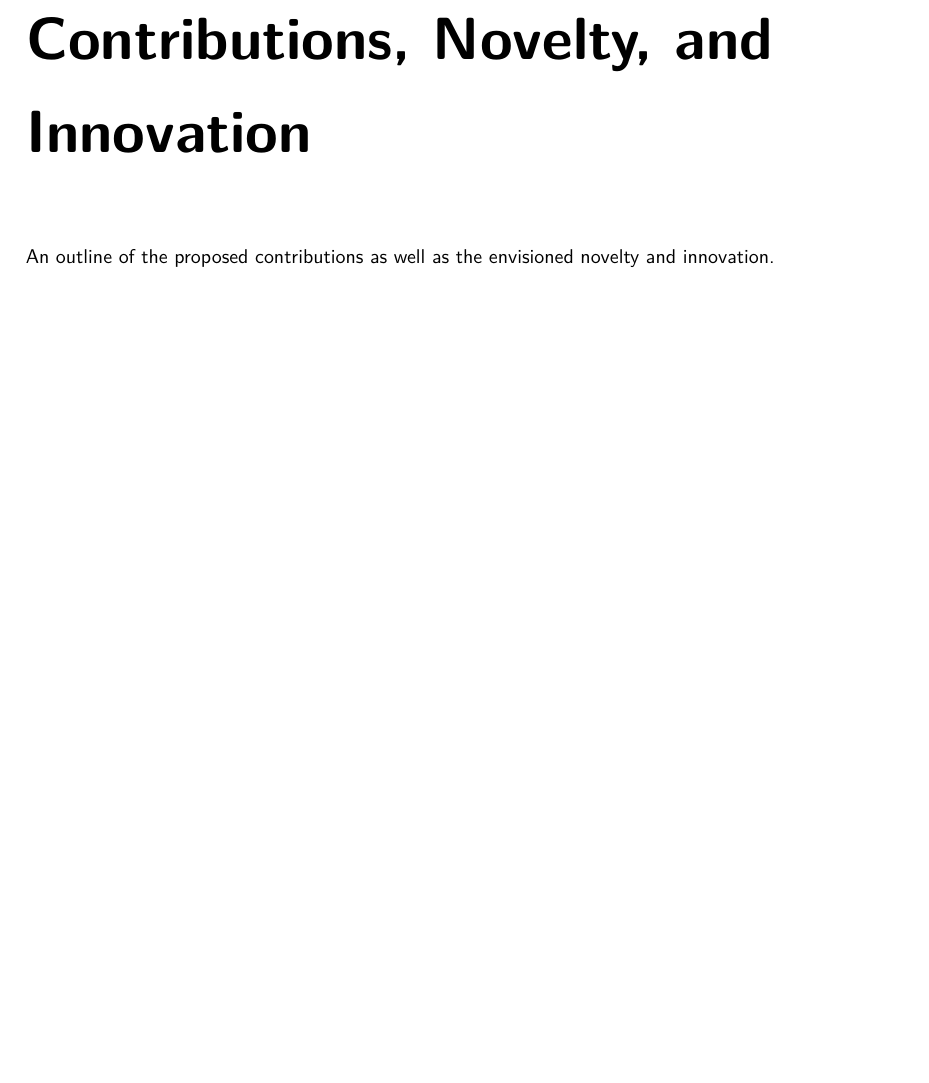
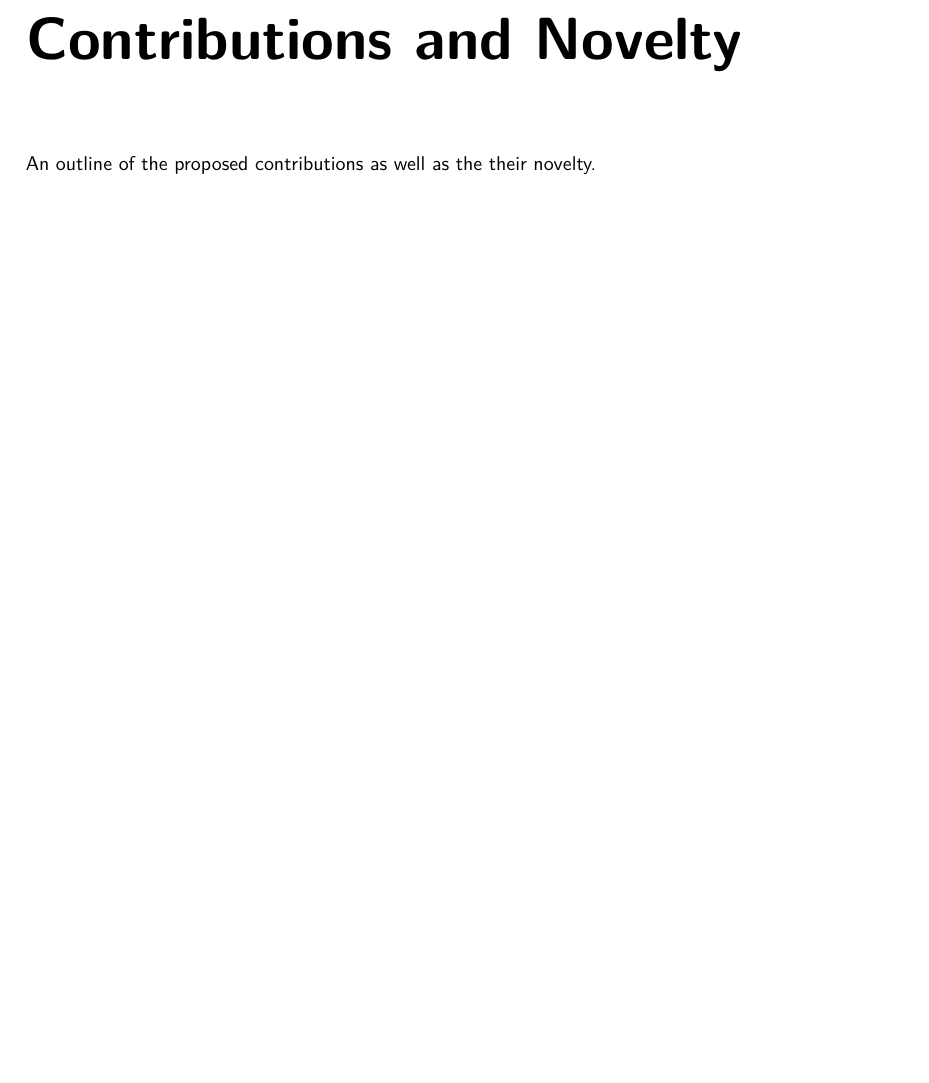
Before and after one commit to jku-win-se/templates, a LaTeX thesis (phd_expose/main.tex, which reads phd_expose/import.sty, phd_expose/sections/03_Novelty.tex): part of page 5 of 8, cut at the place of the change, the shorter picture padded with empty space. Compiled offline with pdfLaTeX.

Commit message:
updated template phd expose

```diff
--- a/phd_expose/import.sty
+++ b/phd_expose/import.sty
@@ -1,7 +1,7 @@
 \usepackage{graphicx}
 %\usepackage[a4paper,width=150mm,top=35mm,bottom=50mm,outer=20mm, inner=35mm]{geometry}
 \usepackage{multirow}
-\usepackage[usenames,dvipsnames,table]{xcolor}
+\usepackage[dvipsnames,table]{xcolor}
 \usepackage{rotating}
 \usepackage{array}
 \usepackage{color}
--- a/phd_expose/main.tex
+++ b/phd_expose/main.tex
@@ -52,7 +52,7 @@
 %%%%%%%%%%%%%%%%%%%%%%%%%%%%%%%%%%%%%%%%%
 %%%  Header / Footer configuration   %%%%
 %%%%%%%%%%%%%%%%%%%%%%%%%%%%%%%%%%%%%%%%%
- \clearscrheadfoot
+ \clearpairofpagestyles
 %\pagestyle{scrheadings}
 
 \rofoot[\pagemark]{\pagemark}
--- a/phd_expose/sections/03_Novelty.tex
+++ b/phd_expose/sections/03_Novelty.tex
@@ -1,3 +1,3 @@
-\chapter{Contributions, Novelty, and Innovation}
+\chapter{Contributions and Novelty}
 
-An outline of the proposed contributions as well as the envisioned novelty and innovation.
+An outline of the proposed contributions as well as the their novelty.
```
